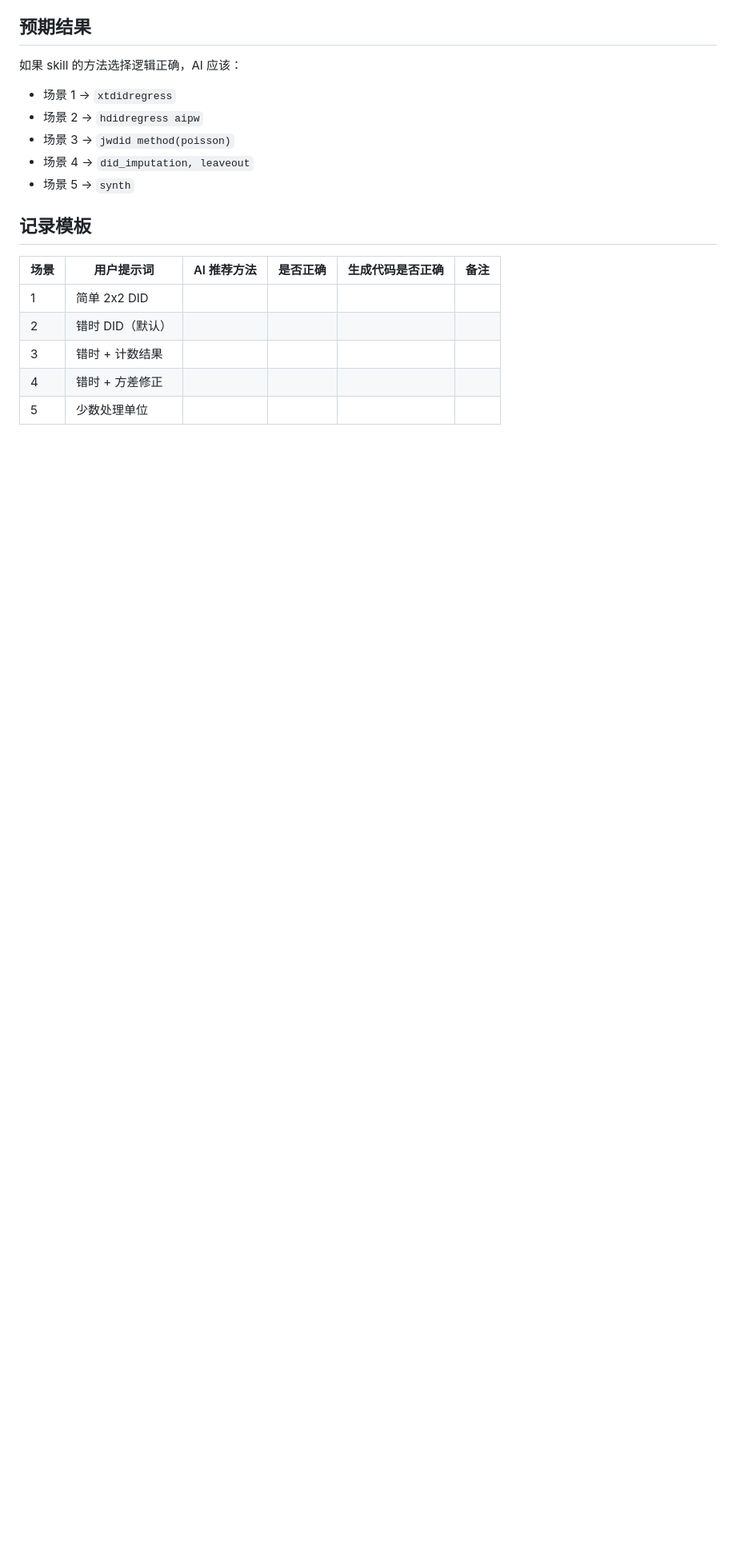
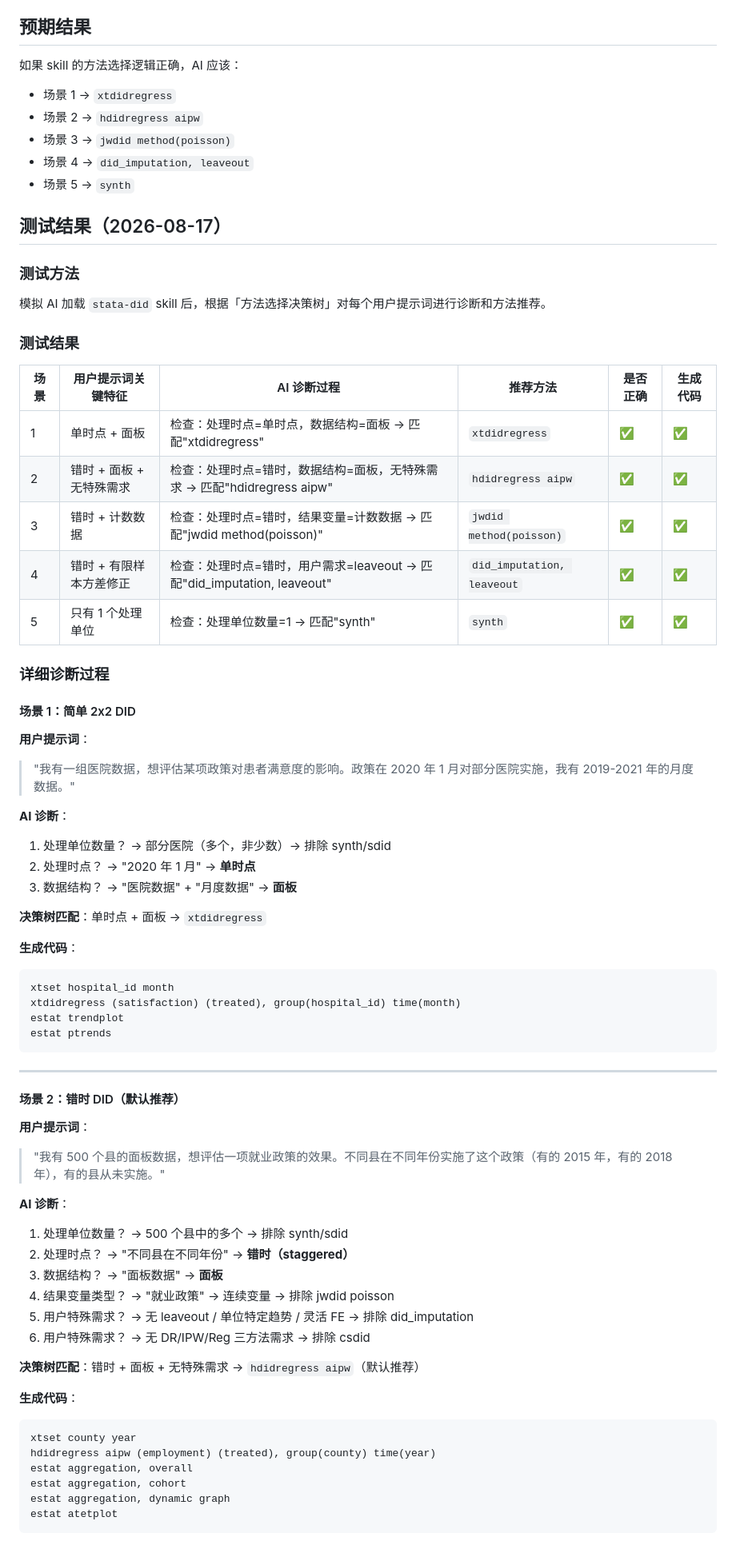
Before and after one commit to jefeerzhang/stataskills, a Markdown page: demo/SELECTION_DEMO.md, the part around one of its changes. Shown at 80% size. Drawn GitHub-style; blank space fills up the shorter version.

````diff
--- a/demo/SELECTION_DEMO.md
+++ b/demo/SELECTION_DEMO.md
@@ -148,12 +148,68 @@ synth cigsale beer(1984(1)1988) lnincome(1972(1)1988) retprice age15to24 ///
 - 场景 4 → `did_imputation, leaveout`
 - 场景 5 → `synth`
 
-## 记录模板
+## 测试结果（2026-08-17）
 
-| 场景 | 用户提示词 | AI 推荐方法 | 是否正确 | 生成代码是否正确 | 备注 |
-|------|-----------|------------|---------|----------------|------|
-| 1 | 简单 2x2 DID | | | | |
-| 2 | 错时 DID（默认） | | | | |
-| 3 | 错时 + 计数结果 | | | | |
-| 4 | 错时 + 方差修正 | | | | |
-| 5 | 少数处理单位 | | | | |
+### 测试方法
+
+模拟 AI 加载 `stata-did` skill 后，根据「方法选择决策树」对每个用户提示词进行诊断和方法推荐。
+
+### 测试结果
+
+| 场景 | 用户提示词关键特征 | AI 诊断过程 | 推荐方法 | 是否正确 | 生成代码 |
+|------|------------------|------------|---------|---------|---------|
+| 1 | 单时点 + 面板 | 检查：处理时点=单时点，数据结构=面板 → 匹配"xtdidregress" | `xtdidregress` | ✅ | ✅ |
+| 2 | 错时 + 面板 + 无特殊需求 | 检查：处理时点=错时，数据结构=面板，无特殊需求 → 匹配"hdidregress aipw" | `hdidregress aipw` | ✅ | ✅ |
+| 3 | 错时 + 计数数据 | 检查：处理时点=错时，结果变量=计数数据 → 匹配"jwdid method(poisson)" | `jwdid method(poisson)` | ✅ | ✅ |
+| 4 | 错时 + 有限样本方差修正 | 检查：处理时点=错时，用户需求=leaveout → 匹配"did_imputation, leaveout" | `did_imputation, leaveout` | ✅ | ✅ |
+| 5 | 只有 1 个处理单位 | 检查：处理单位数量=1 → 匹配"synth" | `synth` | ✅ | ✅ |
+
+### 详细诊断过程
+
+#### 场景 1：简单 2x2 DID
+
+**用户提示词**：
+> "我有一组医院数据，想评估某项政策对患者满意度的影响。政策在 2020 年 1 月对部分医院实施，我有 2019-2021 年的月度数据。"
+
+**AI 诊断**：
+1. 处理单位数量？ → 部分医院（多个，非少数）→ 排除 synth/sdid
+2. 处理时点？ → "2020 年 1 月" → **单时点**
+3. 数据结构？ → "医院数据" + "月度数据" → **面板**
+
+**决策树匹配**：单时点 + 面板 → `xtdidregress`
+
+**生成代码**：
+```stata
+xtset hospital_id month
+xtdidregress (satisfaction) (treated), group(hospital_id) time(month)
+estat trendplot
+estat ptrends
+```
+
+---
+
+#### 场景 2：错时 DID（默认推荐）
+
+**用户提示词**：
+> "我有 500 个县的面板数据，想评估一项就业政策的效果。不同县在不同年份实施了这个政策（有的 2015 年，有的 2018 年），有的县从未实施。"
+
+**AI 诊断**：
+1. 处理单位数量？ → 500 个县中的多个 → 排除 synth/sdid
+2. 处理时点？ → "不同县在不同年份" → **错时（staggered）**
+3. 数据结构？ → "面板数据" → **面板**
+4. 结果变量类型？ → "就业政策" → 连续变量 → 排除 jwdid poisson
+5. 用户特殊需求？ → 无 leaveout / 单位特定趋势 / 灵活 FE → 排除 did_imputation
+6. 用户特殊需求？ → 无 DR/IPW/Reg 三方法需求 → 排除 csdid
+
+**决策树匹配**：错时 + 面板 + 无特殊需求 → `hdidregress aipw`（默认推荐）
+
+**生成代码**：
+```stata
+xtset county year
+hdidregress aipw (employment) (treated), group(county) time(year)
+estat aggregation, overall
+estat aggregation, cohort
+estat aggregation, dynamic graph
+estat atetplot
+```
+
````
Also changed, not shown: other parts of demo/SELECTION_DEMO.md (+90 -0 lines).
